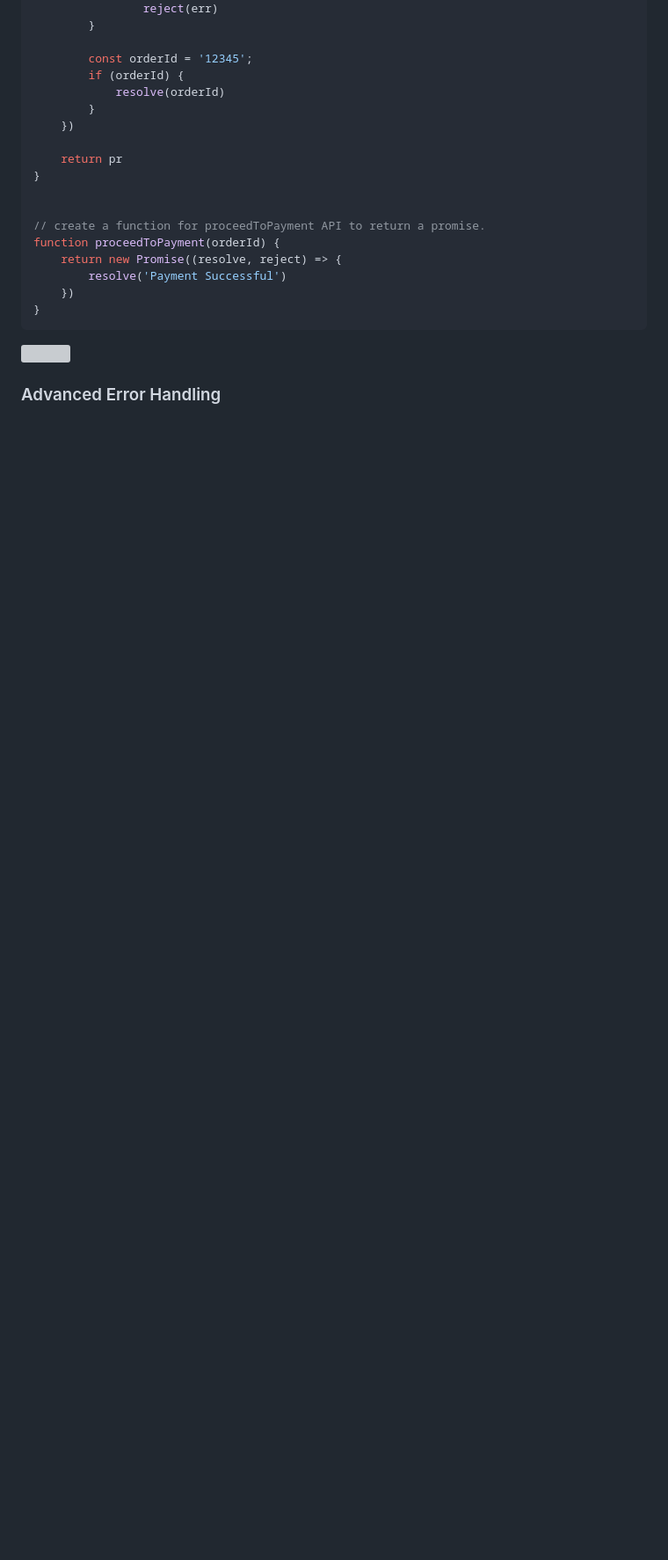
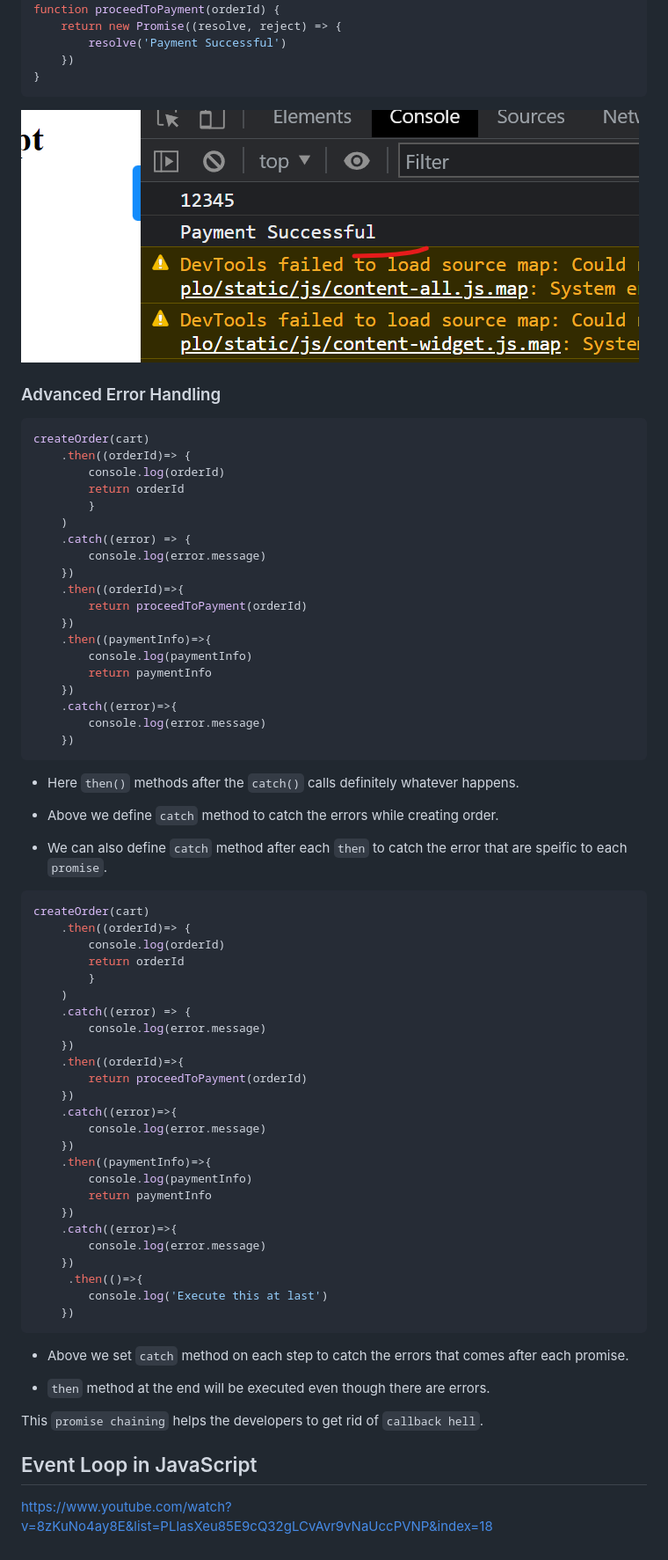
Before and after one commit to jisshub/Namaste-Javascript, a Markdown page: README.md, the part around the change printed below. Shown: that part at 88% size. GitHub-like rendering; pictures changed too: images/image6.png (added); blank space fills up the shorter version; grey boxes are pictures that could not be loaded.

Commit message:
promise chaining

````diff
--- a/README.md
+++ b/README.md
@@ -533,4 +545,68 @@ function proceedToPayment(orderId) {
 
 ### Advanced Error Handling
 
-<!-- time: 26:30 -->
+```js
+createOrder(cart)
+    .then((orderId)=> {
+        console.log(orderId)
+        return orderId
+        }
+    )
+    .catch((error) => {
+        console.log(error.message)
+    })
+    .then((orderId)=>{
+        return proceedToPayment(orderId)
+    })
+    .then((paymentInfo)=>{
+        console.log(paymentInfo)
+        return paymentInfo
+    })
+    .catch((error)=>{
+        console.log(error.message)
+    })
+```
+
+- Here `then()` methods after the `catch()` calls definitely whatever happens.
+
+- Above we define `catch` method to catch the errors while creating order.
+
+- We can also define `catch` method after each `then` to catch the error that are speific to each `promise`.
+
+
+```js
+createOrder(cart)
+    .then((orderId)=> {
+        console.log(orderId)
+        return orderId
+        }
+    )
+    .catch((error) => {
+        console.log(error.message)
+    })
+    .then((orderId)=>{
+        return proceedToPayment(orderId)
+    })
+    .catch((error)=>{
+        console.log(error.message)
+    })
+    .then((paymentInfo)=>{
+        console.log(paymentInfo)
+        return paymentInfo
+    })
+    .catch((error)=>{
+        console.log(error.message)
+    })
+     .then(()=>{
+        console.log('Execute this at last')
+    })
+```
+- Above we set `catch` method on each step to catch the errors that comes after each promise.
+
+- `then` method at the end will be executed even though there are errors.
+
+This `promise chaining` helps the developers to get rid of `callback hell`.
+
+## Event Loop in JavaScript
+
+https://www.youtube.com/watch?v=8zKuNo4ay8E&list=PLlasXeu85E9cQ32gLCvAvr9vNaUccPVNP&index=18
````
Also changed, not shown: other parts of README.md (+13 -1 lines), 1 other file.
